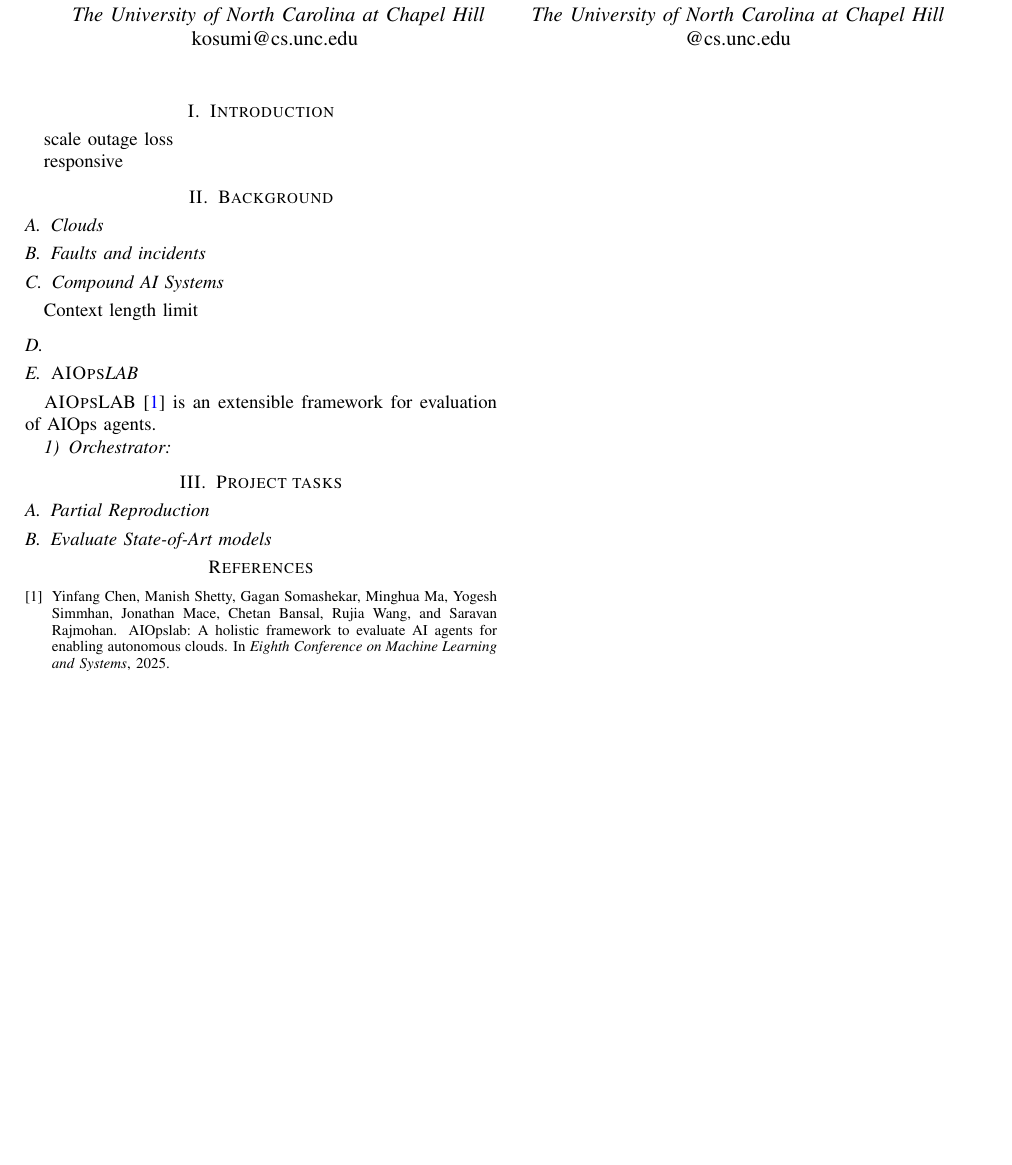
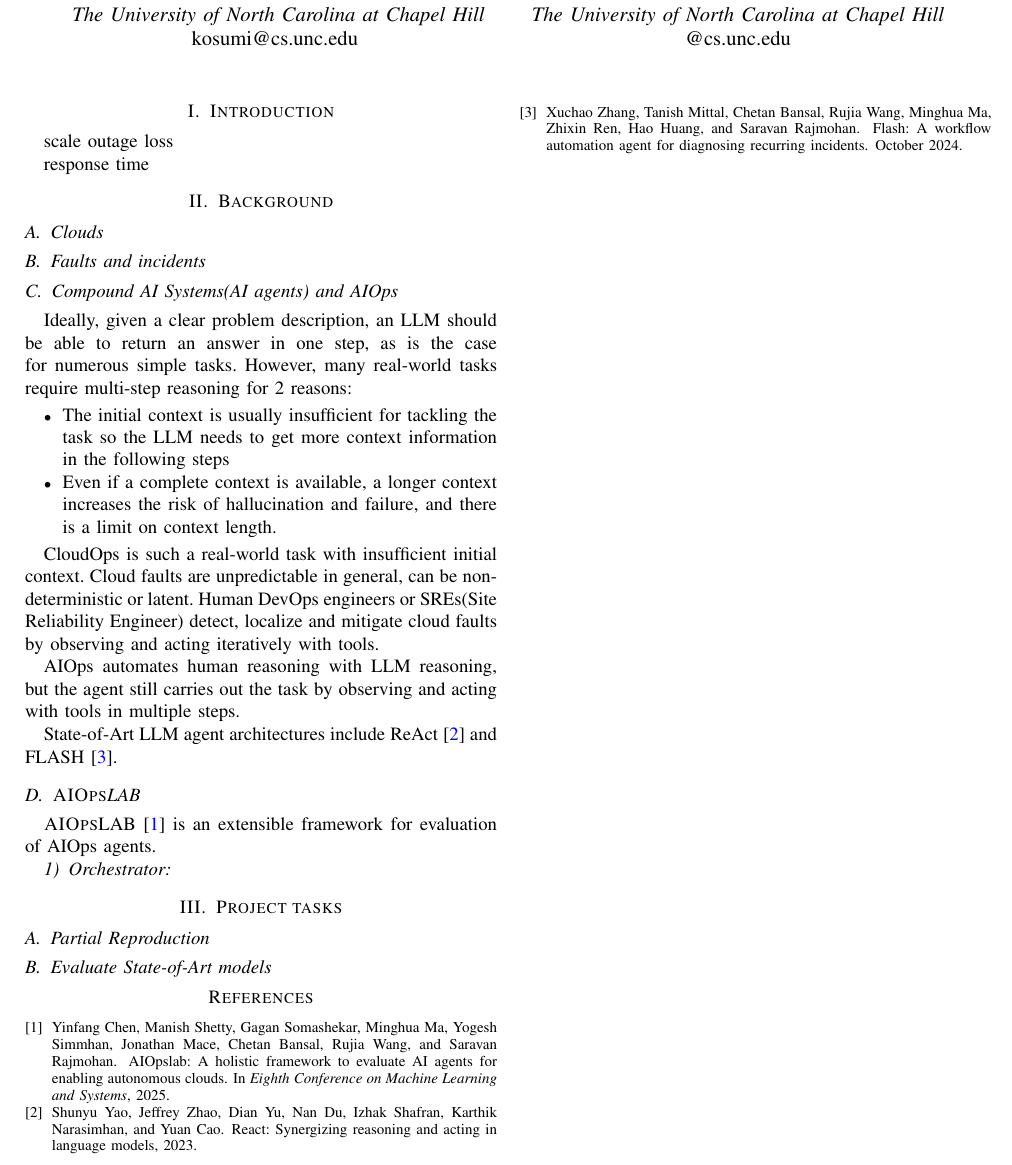
Before and after one commit to Systems-Reliability-Project-2025Fall/projects-docs, a LaTeX paper (proposal.tex): part of the page, cut so that both start at the same text, the shorter picture padded with empty space. Compiled offline with pdfLaTeX; a missing font is replaced by an installed copy or a similar font; a LaTeX package or settings file that is missing is left out.

Commit message:
Update AI agent background

```diff
--- a/proposal.tex
+++ b/proposal.tex
@@ -46,7 +46,8 @@ scale
 outage
 loss
 
-responsive
+response time
+
 
 \section{Background}
 
@@ -54,11 +55,18 @@ responsive
 
 \subsection{Faults and incidents}
 
-\subsection{Compound AI Systems}
-Context length limit
+\subsection{Compound AI Systems(AI agents) and AIOps}
+Ideally, given a clear problem description, an LLM should be able to return an answer in one step, as is the case for numerous simple tasks. However, many real-world tasks require multi-step reasoning for 2 reasons:
+        \begin{itemize}
+                \item The initial context is usually insufficient for tackling the task so the LLM needs to get more context information in the following steps
+                \item Even if a complete context is available, a longer context increases the risk of hallucination and failure, and there is a limit on context length.
+        \end{itemize}
 
-\subsection{}
+        CloudOps is such a real-world task with insufficient initial context. Cloud faults are unpredictable in general, can be non-deterministic or latent. Human DevOps engineers or SREs(Site Reliability Engineer) detect, localize and mitigate cloud faults by observing and acting iteratively with tools.
 
+        AIOps automates human reasoning with LLM reasoning, but the agent still carries out the task by observing and acting with tools in multiple steps.
+
+        State-of-Art LLM agent architectures include ReAct\cite{yao2023reactsynergizingreasoningacting} and FLASH\cite{zhang2024flash}.
 
 \subsection{\textsc{AIOps}LAB}
 \textsc{AIOps}LAB\cite{chen2025aiopslab} is an extensible framework for evaluation of AIOps agents.
```
Also changed, not shown: refs.bib (+18 -0 lines).
